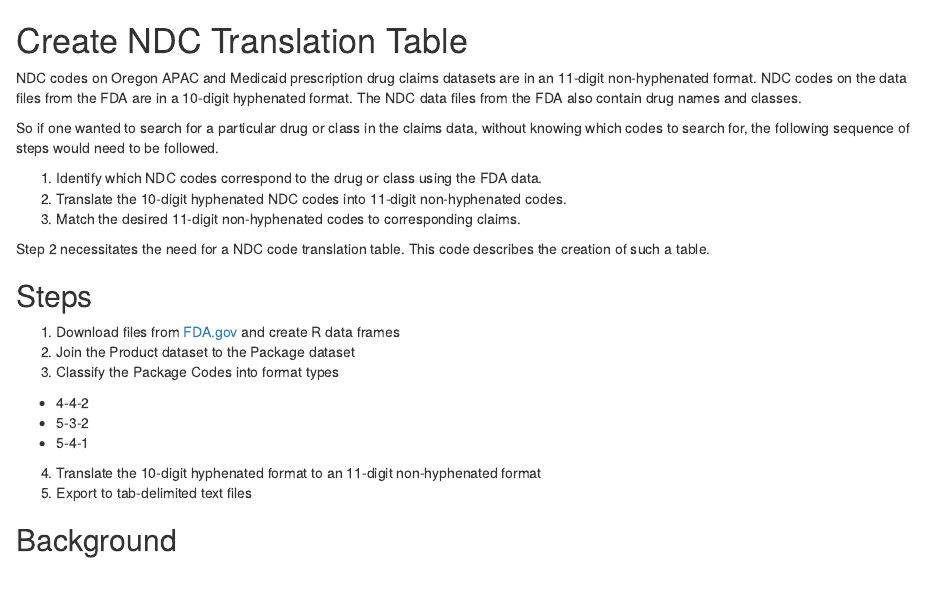
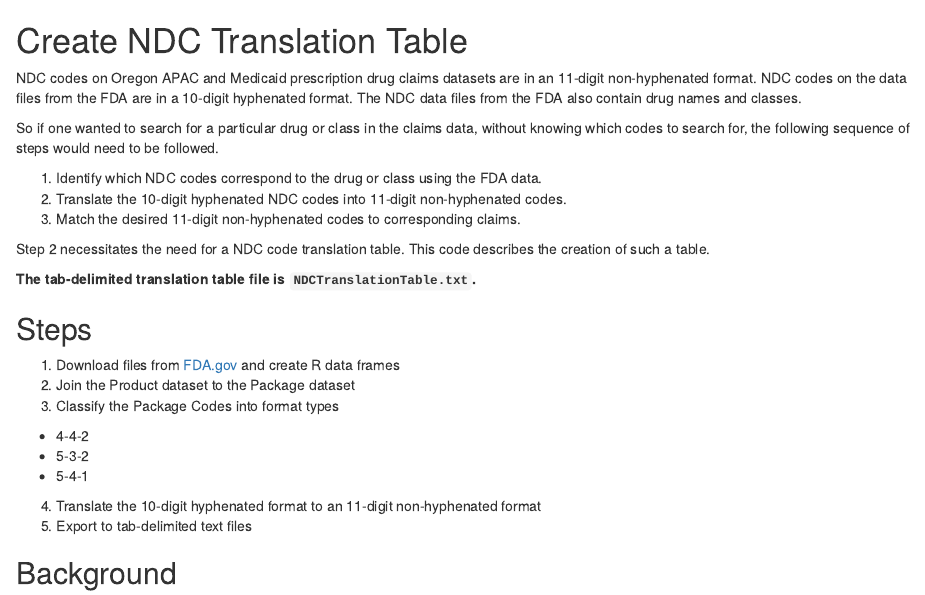
Before and after one commit to chse-ohsu/PublicUseData, an R Markdown document (createTranslationTable.Rmd): the page in a window 1100 px wide, from its top. Rendered offline with R 4.5, knitr and Pandoc, with nearby package versions; some code elsewhere in the file could not run offline.

Commit message:
Add text naming the translation table file

```diff
--- a/createTranslationTable.Rmd
+++ b/createTranslationTable.Rmd
@@ -11,6 +11,8 @@ So if one wanted to search for a particular drug or class in the claims data, wi
 3. Match the desired 11-digit non-hyphenated codes to corresponding claims.
 
 Step 2 necessitates the need for a NDC code translation table. This code describes the creation of such a table.
+
+**The tab-delimited translation table file is `NDCTranslationTable.txt`.**
 
 
 ## Steps
```
Also changed, not shown: README.md.
